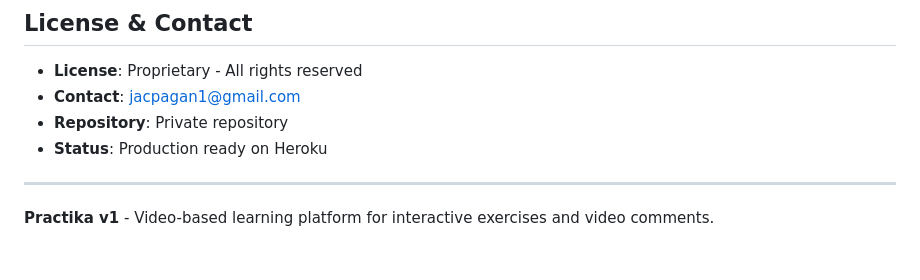
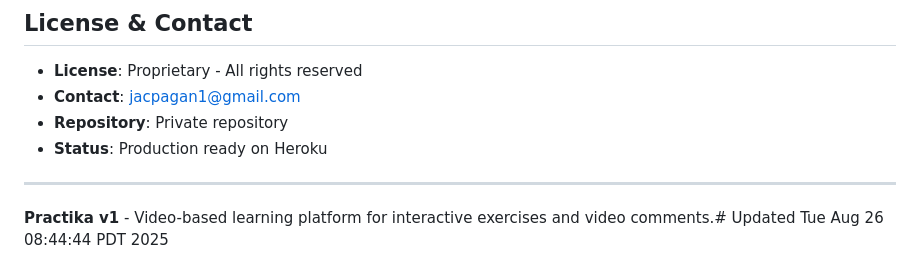
Before and after one commit to jacpagan/practica, a Markdown page: README.md, the part around the change. Rendered like a GitHub page.

Commit message:
Force new deployment - sync with Heroku

```diff
--- a/README.md
+++ b/README.md
@@ -388,4 +388,4 @@ heroku run python manage.py check --deploy
 
 ---
 
-**Practika v1** - Video-based learning platform for interactive exercises and video comments.
+**Practika v1** - Video-based learning platform for interactive exercises and video comments.# Updated Tue Aug 26 08:44:44 PDT 2025
```
